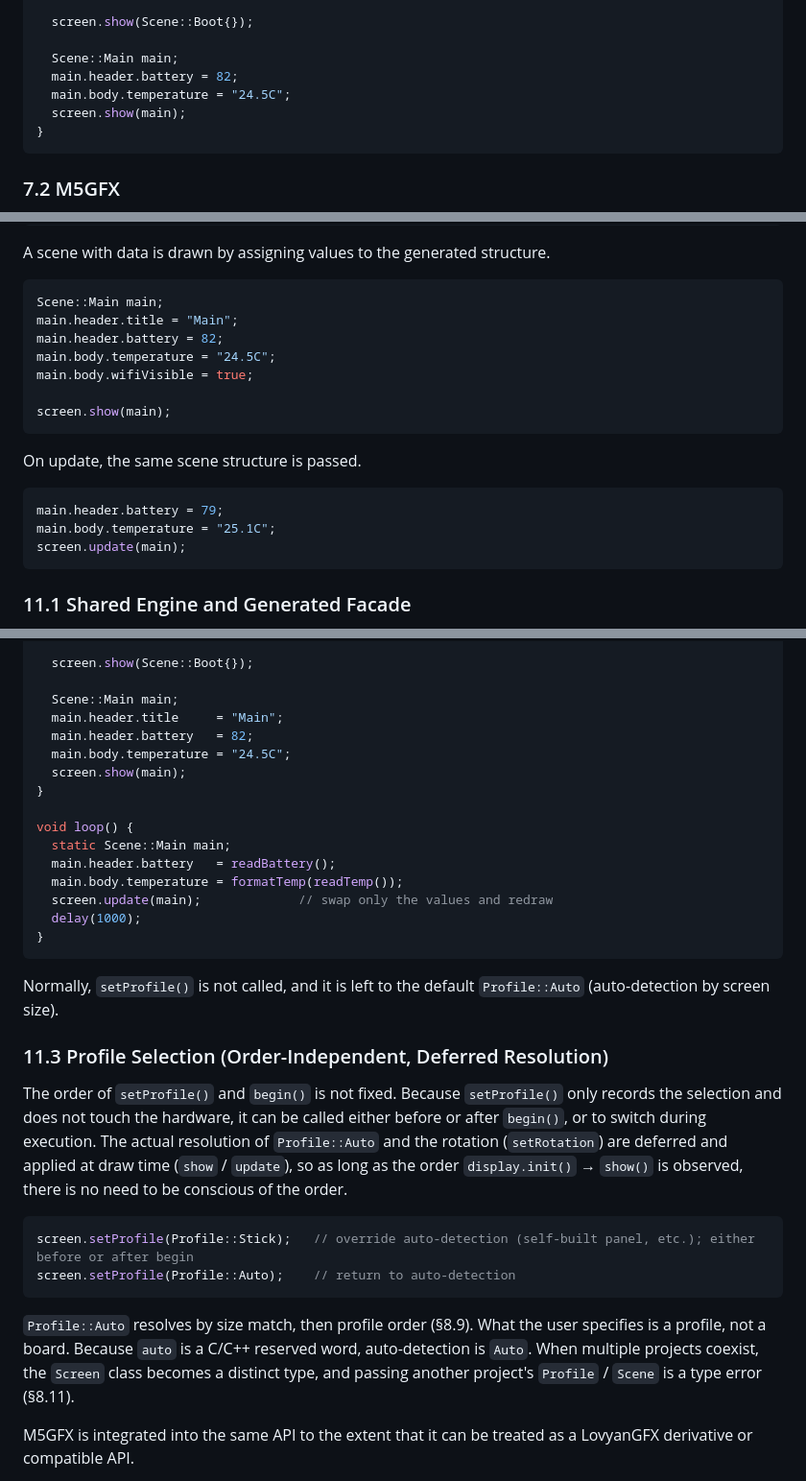
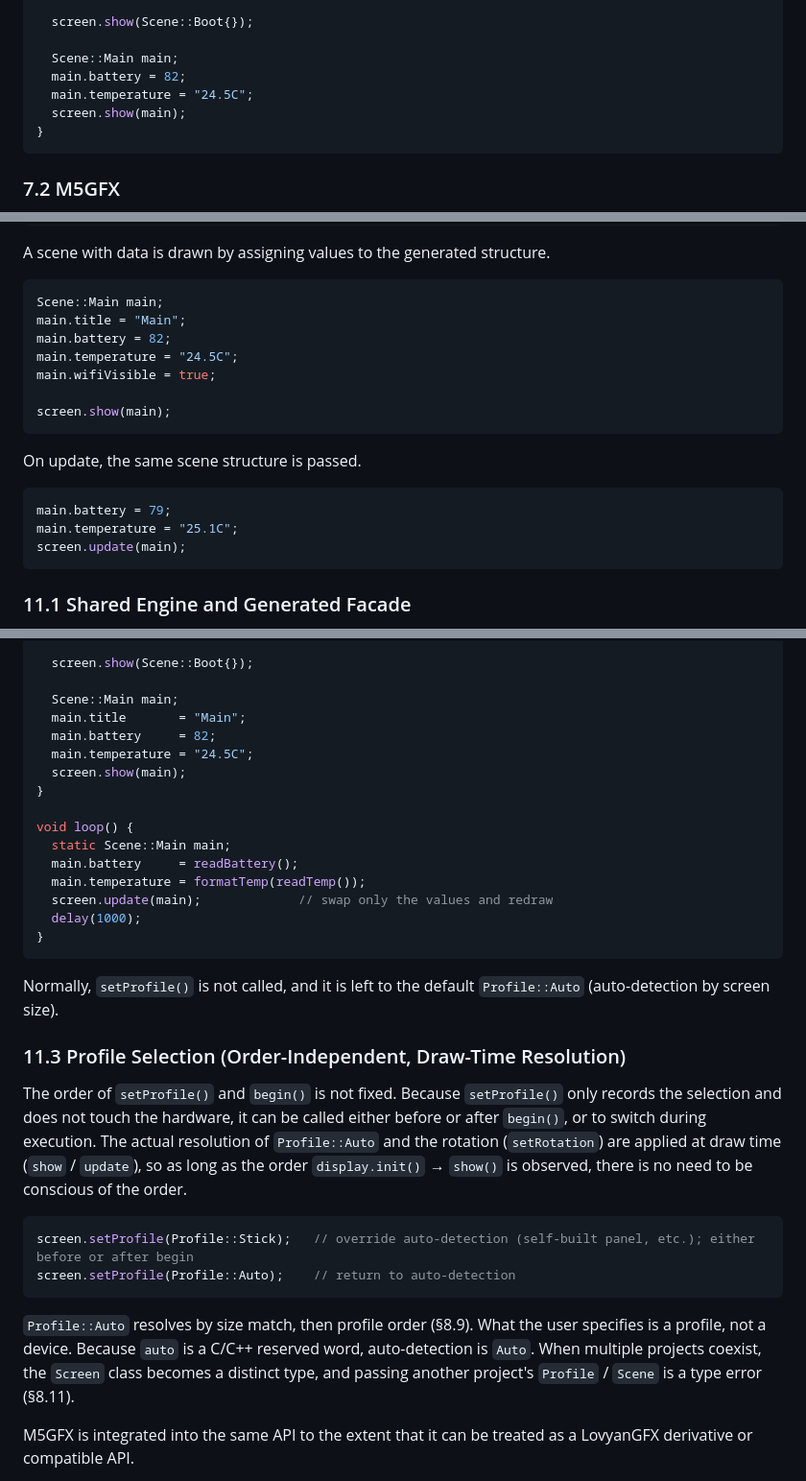
Before and after one commit to tanakamasayuki/LGFXScreenBuilder, a Markdown page: SPEC.md, 3 parts joined by grey strips. Shown at 96% size. GitHub-like rendering.

````diff
--- a/SPEC.md
+++ b/SPEC.md
@@ -117,8 +117,8 @@ void setup() {
   screen.show(Scene::Boot{});
 
   Scene::Main main;
-  main.header.battery = 82;
-  main.body.temperature = "24.5C";
+  main.battery = 82;
+  main.temperature = "24.5C";
   screen.show(main);
 }
 ```
@@ -799,10 +797,10 @@ A scene with data is drawn by assigning values to the generated structure.
 
 ```cpp
 Scene::Main main;
-main.header.title = "Main";
-main.header.battery = 82;
-main.body.temperature = "24.5C";
-main.body.wifiVisible = true;
+main.title = "Main";
+main.battery = 82;
+main.temperature = "24.5C";
+main.wifiVisible = true;
 
 screen.show(main);
 ```
@@ -810,8 +808,8 @@ screen.show(main);
 On update, the same scene structure is passed.
 
 ```cpp
-main.header.battery = 79;
-main.body.temperature = "25.1C";
+main.battery = 79;
+main.temperature = "25.1C";
 screen.update(main);
 ```
 
@@ -894,16 +893,16 @@ void setup() {
   screen.show(Scene::Boot{});
 
   Scene::Main main;
-  main.header.title     = "Main";
-  main.header.battery   = 82;
-  main.body.temperature = "24.5C";
+  main.title       = "Main";
+  main.battery     = 82;
+  main.temperature = "24.5C";
   screen.show(main);
 }
 
 void loop() {
   static Scene::Main main;
-  main.header.battery   = readBattery();
-  main.body.temperature = formatTemp(readTemp());
+  main.battery     = readBattery();
+  main.temperature = formatTemp(readTemp());
   screen.update(main);             // swap only the values and redraw
   delay(1000);
 }
@@ -911,16 +910,16 @@ void loop() {
 
 Normally, `setProfile()` is not called, and it is left to the default `Profile::Auto` (auto-detection by screen size).
 
-### 11.3 Profile Selection (Order-Independent, Deferred Resolution)
+### 11.3 Profile Selection (Order-Independent, Draw-Time Resolution)
 
-The order of `setProfile()` and `begin()` is not fixed. Because `setProfile()` only records the selection and does not touch the hardware, it can be called either before or after `begin()`, or to switch during execution. The actual resolution of `Profile::Auto` and the rotation (`setRotation`) are deferred and applied at draw time (`show` / `update`), so as long as the order `display.init()` → `show()` is observed, there is no need to be conscious of the order.
+The order of `setProfile()` and `begin()` is not fixed. Because `setProfile()` only records the selection and does not touch the hardware, it can be called either before or after `begin()`, or to switch during execution. The actual resolution of `Profile::Auto` and the rotation (`setRotation`) are applied at draw time (`show` / `update`), so as long as the order `display.init()` → `show()` is observed, there is no need to be conscious of the order.
 
 ```cpp
 screen.setProfile(Profile::Stick);   // override auto-detection (self-built panel, etc.); either before or after begin
 screen.setProfile(Profile::Auto);    // return to auto-detection
 ```
 
-`Profile::Auto` resolves by size match, then profile order (§8.9). What the user specifies is a profile, not a board. Because `auto` is a C/C++ reserved word, auto-detection is `Auto`. When multiple projects coexist, the `Screen` class becomes a distinct type, and passing another project's `Profile` / `Scene` is a type error (§8.11).
+`Profile::Auto` resolves by size match, then profile order (§8.9). What the user specifies is a profile, not a device. Because `auto` is a C/C++ reserved word, auto-detection is `Auto`. When multiple projects coexist, the `Screen` class becomes a distinct type, and passing another project's `Profile` / `Scene` is a type error (§8.11).
 
 M5GFX is integrated into the same API to the extent that it can be treated as a LovyanGFX derivative or compatible API.
 
````
Also changed, not shown: other parts of SPEC.md (+27 -28 lines), SPEC.ja.md (+38 -38 lines), docs/AI_LAYOUT_IO.md (+1 -1 lines).
